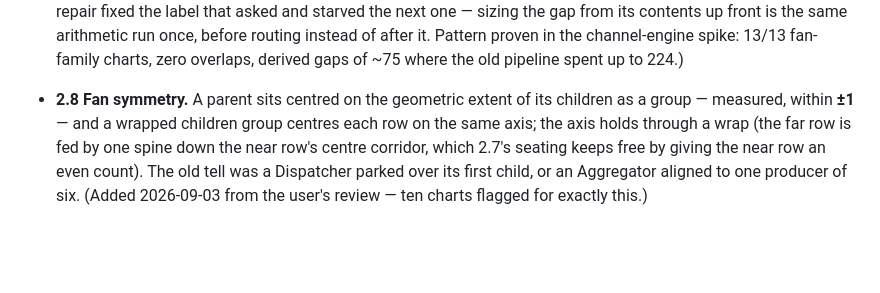
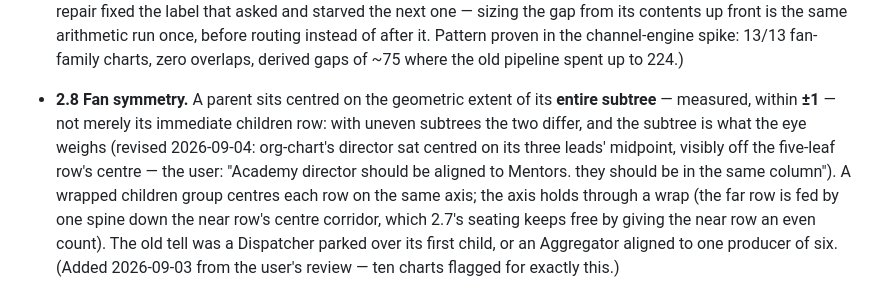
Before and after one commit to WaficMikati/GeekChart, a Markdown page: DESIGN.md, the part around the change. Rendered like a GitHub page; blank space fills up the shorter version.

Commit message:
DESIGN 2.8: a parent centres on its entire subtree, not its children row
With uneven subtrees the two midpoints differ and the subtree is what
the eye weighs: org-chart's director sat centred on its three leads
while visibly off the five-leaf row's centre column.

```diff
--- a/DESIGN.md
+++ b/DESIGN.md
@@ -244,7 +244,12 @@ and the check that enforces it cannot drift apart.
   channel-engine spike: 13/13 fan-family charts, zero overlaps, derived
   gaps of ~75 where the old pipeline spent up to 224.)
 - **2.8** **Fan symmetry.** A parent sits centred on the geometric extent of
-  its children as a group — measured, within **±1** — and a wrapped
+  its **entire subtree** — measured, within **±1** — not merely its
+  immediate children row: with uneven subtrees the two differ, and the
+  subtree is what the eye weighs (revised 2026-09-04: org-chart's
+  director sat centred on its three leads' midpoint, visibly off the
+  five-leaf row's centre — the user: "Academy director should be aligned
+  to Mentors. they should be in the same column"). A wrapped
   children group centres each row on the same axis; the axis holds through
   a wrap (the far row is fed by one spine down the near row's centre
   corridor, which 2.7's seating keeps free by giving the near row an even
```
